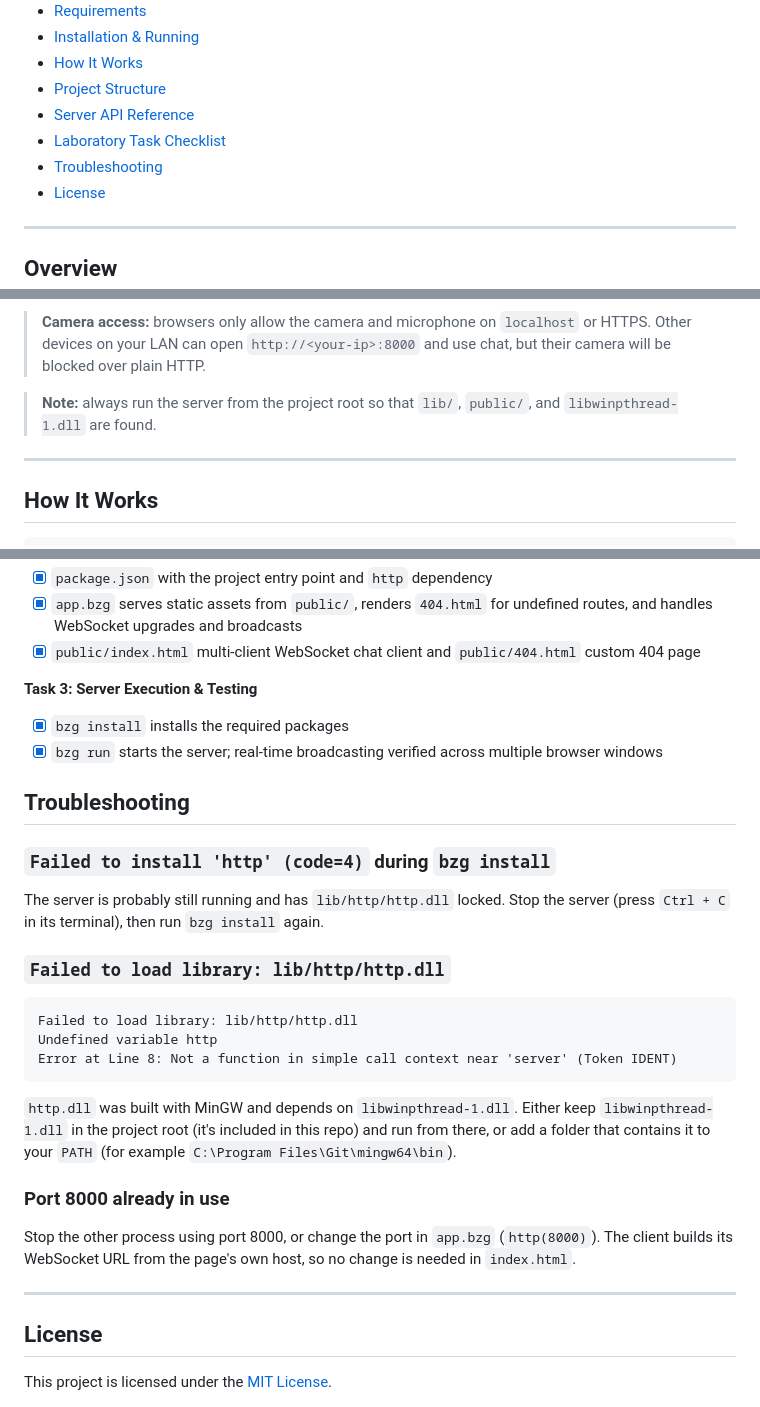
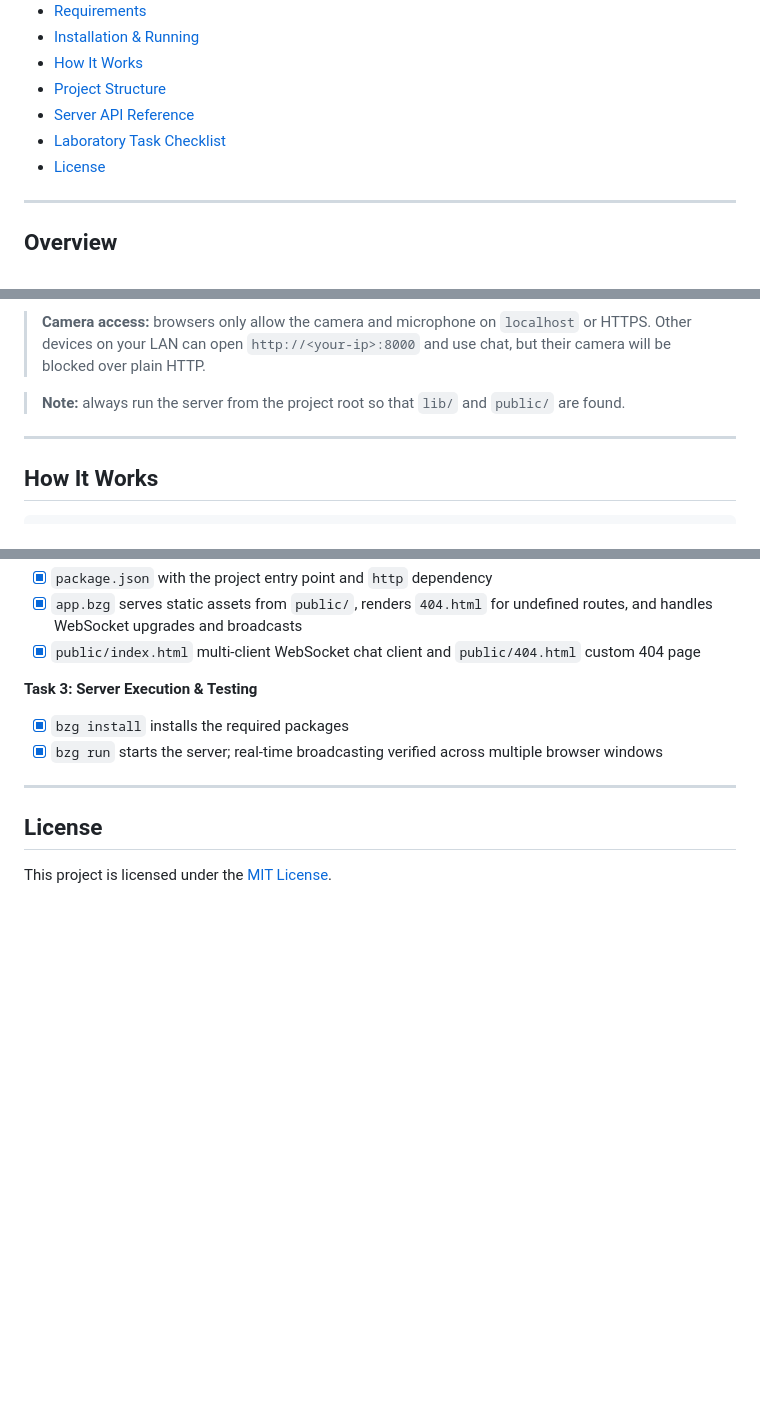
Before and after one commit to Jevoel16/ITE183_Lab2_Websocket, a Markdown page: README.md, 3 parts joined by grey strips. Drawn GitHub-style; blank space fills up the shorter version.

````diff
--- a/README.md
+++ b/README.md
@@ -28,7 +28,6 @@ A real-time, multi-client video call and chat app (in the style of Google Meet),
 - [Project Structure](#project-structure)
 - [Server API Reference](#server-api-reference)
 - [Laboratory Task Checklist](#laboratory-task-checklist)
-- [Troubleshooting](#troubleshooting)
 - [License](#license)
 
 ---
@@ -164,7 +163,7 @@ bonezegei -v
 
 > **Camera access:** browsers only allow the camera and microphone on `localhost` or HTTPS. Other devices on your LAN can open `http://<your-ip>:8000` and use chat, but their camera will be blocked over plain HTTP.
 
-> **Note:** always run the server from the project root so that `lib/`, `public/`, and `libwinpthread-1.dll` are found.
+> **Note:** always run the server from the project root so that `lib/` and `public/` are found.
 
 ---
 
@@ -270,26 +268,6 @@ The `http` module (`lib/http.bzg`) exposes:
 - [x] `bzg install` installs the required packages
 - [x] `bzg run` starts the server; real-time broadcasting verified across multiple browser windows
 
-## Troubleshooting
-
-### `Failed to install 'http' (code=4)` during `bzg install`
-
-The server is probably still running and has `lib/http/http.dll` locked. Stop the server (press `Ctrl + C` in its terminal), then run `bzg install` again.
-
-### `Failed to load library: lib/http/http.dll`
-
-```
-Failed to load library: lib/http/http.dll
-Undefined variable http
-Error at Line 8: Not a function in simple call context near 'server' (Token IDENT)
-```
-
-`http.dll` was built with MinGW and depends on `libwinpthread-1.dll`. Either keep `libwinpthread-1.dll` in the project root (it's included in this repo) and run from there, or add a folder that contains it to your `PATH` (for example `C:\Program Files\Git\mingw64\bin`).
-
-### Port 8000 already in use
-
-Stop the other process using port 8000, or change the port in `app.bzg` (`http(8000)`). The client builds its WebSocket URL from the page's own host, so no change is needed in `index.html`.
-
 ---
 
 ## License
````
Also changed, not shown: other parts of README.md (+0 -1 lines).
